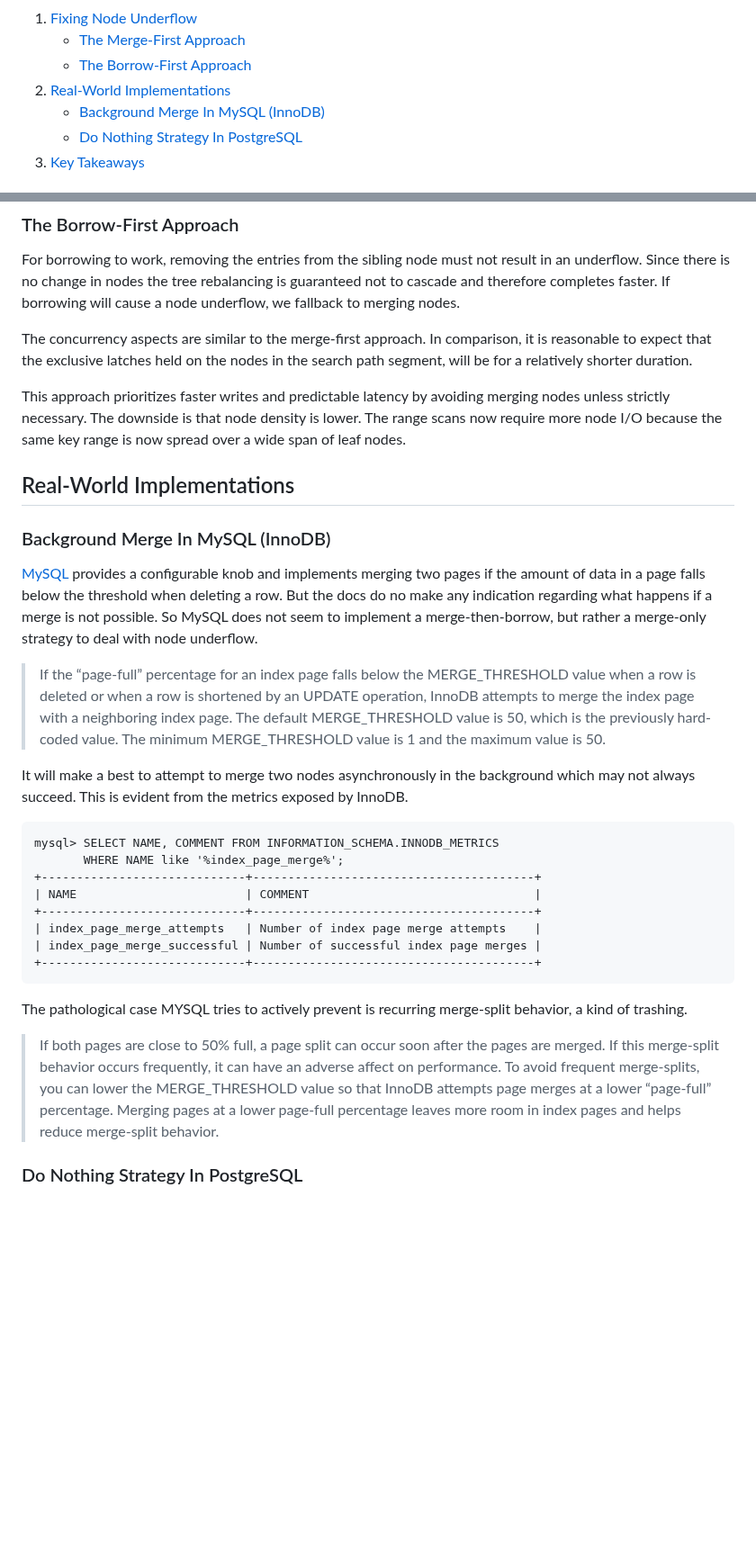
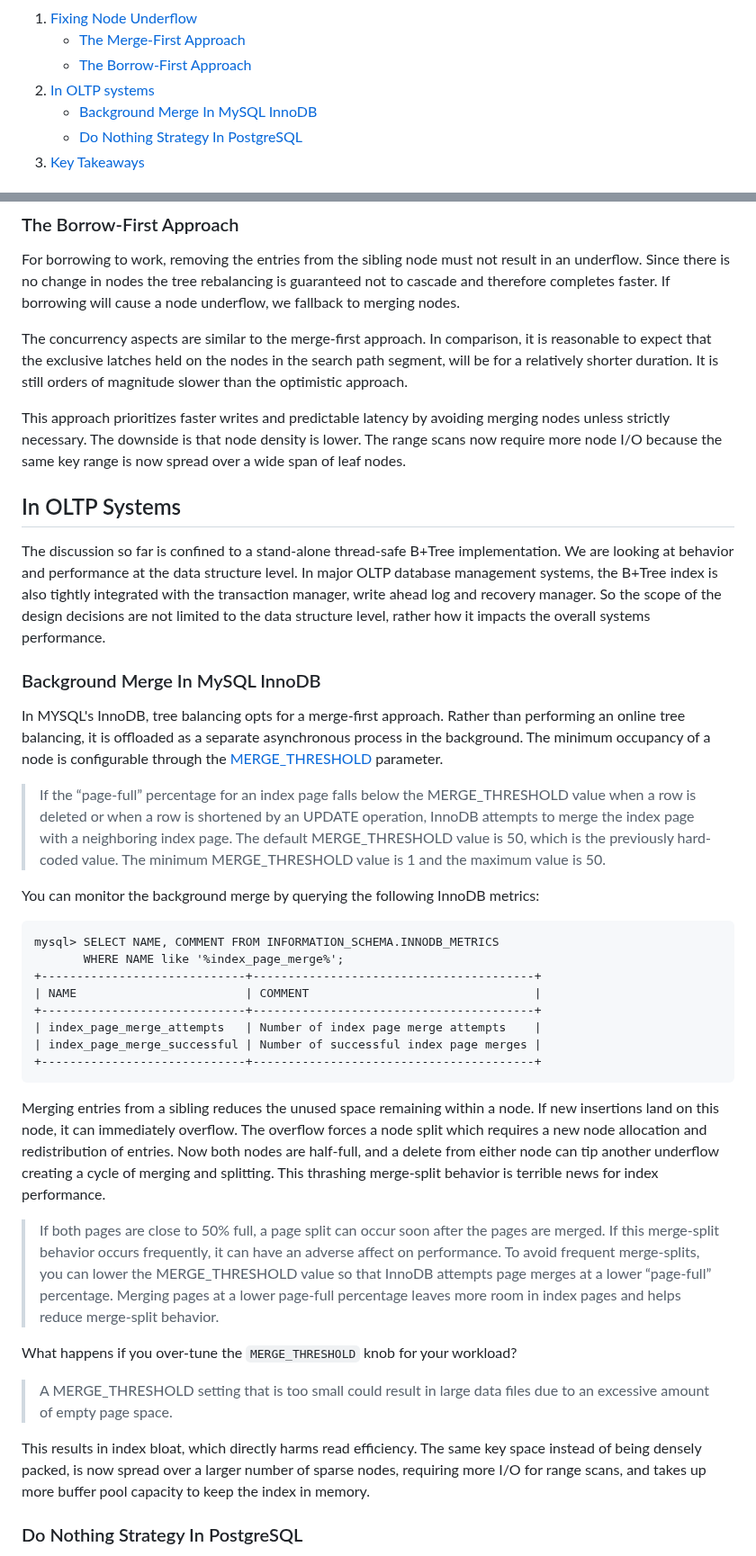
Before and after one commit to jcsherin/jcsherin.github.io, a Markdown page: posts/2025-08-16-bplustree-compare-borrow-merge.md, 2 parts joined by grey strips. Shown at 90% size. Rendered like a GitHub page; blank space fills up the shorter version.

Commit message:
refactor: edit mysql innodb section

````diff
--- a/posts/2025-08-16-bplustree-compare-borrow-merge.md
+++ b/posts/2025-08-16-bplustree-compare-borrow-merge.md
@@ -24,9 +24,9 @@ How the implementation decides to fix the underflow is therefore a critical desi
       </ul>
     </li>
     <li>
-      <a href="#real-world-implementations">Real-World Implementations</a>
+      <a href="#in-oltp-systems">In OLTP systems</a>
       <ul>
-        <li><a href="#background-merge-in-mysql-(innodb)">Background Merge In MySQL (InnoDB)</a></li>
+        <li><a href="#background-merge-in-mysql-innodb">Background Merge In MySQL InnoDB</a></li>
         <li><a href="#do-nothing-strategy-in-postgresql">Do Nothing Strategy In PostgreSQL</a></li>
       </ul>
     </li>
@@ -66,15 +66,17 @@ The merge-first approach compresses nodes and therefore more keys are stored wit
 
 For borrowing to work, removing the entries from the sibling node must not result in an underflow. Since there is no change in nodes the tree rebalancing is guaranteed not to cascade and therefore completes faster. If borrowing will cause a node underflow, we fallback to merging nodes.
 
-The concurrency aspects are similar to the merge-first approach. In comparison, it is reasonable to expect that the exclusive latches held on the nodes in the search path segment, will be for a relatively shorter duration.
+The concurrency aspects are similar to the merge-first approach. In comparison, it is reasonable to expect that the exclusive latches held on the nodes in the search path segment, will be for a relatively shorter duration. It is still orders of magnitude slower than the optimistic approach.
 
 This approach prioritizes faster writes and predictable latency by avoiding merging nodes unless strictly necessary. The downside is that node density is lower. The range scans now require more node I/O because the same key range is now spread over a wide span of leaf nodes.
 
-## Real-World Implementations
+## In OLTP Systems
 
-### Background Merge In MySQL (InnoDB)
+The discussion so far is confined to a stand-alone thread-safe B+Tree implementation. We are looking at behavior and performance at the data structure level. In major OLTP database management systems, the B+Tree index is also tightly integrated with the transaction manager, write ahead log and recovery manager. So the scope of the design decisions are not limited to the data structure level, rather how it impacts the overall systems performance.
 
-[MySQL] provides a configurable knob and implements merging two pages if the amount of data in a page falls below the threshold when deleting a row. But the docs do no make any indication regarding what happens if a merge is not possible. So MySQL does not seem to implement a merge-then-borrow, but rather a merge-only strategy to deal with node underflow.
+### Background Merge In MySQL InnoDB
+
+In MYSQL's InnoDB, tree balancing opts for a merge-first approach. Rather than performing an online tree balancing, it is offloaded as a separate asynchronous process in the background. The minimum occupancy of a node is configurable through the [MERGE_THRESHOLD] parameter.
 
 > If the “page-full” percentage for an index page falls below the MERGE_THRESHOLD value when a row is deleted or when a row is shortened by an UPDATE operation, InnoDB attempts to merge the index page with a neighboring index page. The default MERGE_THRESHOLD value is 50, which is the previously hard-coded value. The minimum MERGE_THRESHOLD value is 1 and the maximum value is 50.
 
@@ -82,5 +84,5 @@ This approach prioritizes faster writes and predictable latency by avoiding merg
 
-It will make a best to attempt to merge two nodes asynchronously in the background which may not always succeed. This is evident from the metrics exposed by InnoDB.
+You can monitor the background merge by querying the following InnoDB metrics:
 
 ```text
 mysql> SELECT NAME, COMMENT FROM INFORMATION_SCHEMA.INNODB_METRICS
@@ -93,9 +95,15 @@ mysql> SELECT NAME, COMMENT FROM INFORMATION_SCHEMA.INNODB_METRICS
 +-----------------------------+----------------------------------------+
 ```
 
-The pathological case MYSQL tries to actively prevent is recurring merge-split behavior, a kind of trashing.
+Merging entries from a sibling reduces the unused space remaining within a node. If new insertions land on this node, it can immediately overflow. The overflow forces a node split which requires a new node allocation and redistribution of entries. Now both nodes are half-full, and a delete from either node can tip another underflow creating a cycle of merging and splitting. This thrashing merge-split behavior is terrible news for index performance.
 
 > If both pages are close to 50% full, a page split can occur soon after the pages are merged. If this merge-split behavior occurs frequently, it can have an adverse affect on performance. To avoid frequent merge-splits, you can lower the MERGE_THRESHOLD value so that InnoDB attempts page merges at a lower “page-full” percentage. Merging pages at a lower page-full percentage leaves more room in index pages and helps reduce merge-split behavior.
+
+What happens if you over-tune the `MERGE_THRESHOLD` knob for your workload?
+
+> A MERGE_THRESHOLD setting that is too small could result in large data files due to an excessive amount of empty page space.
+
+This results in index bloat, which directly harms read efficiency. The same key space instead of being densely packed, is now spread over a larger number of sparse nodes, requiring more I/O for range scans, and takes up more buffer pool capacity to keep the index in memory.
 
 ### Do Nothing Strategy In PostgreSQL
 
````
Also changed, not shown: other parts of posts/2025-08-16-bplustree-compare-borrow-merge.md (+1 -1 lines).
